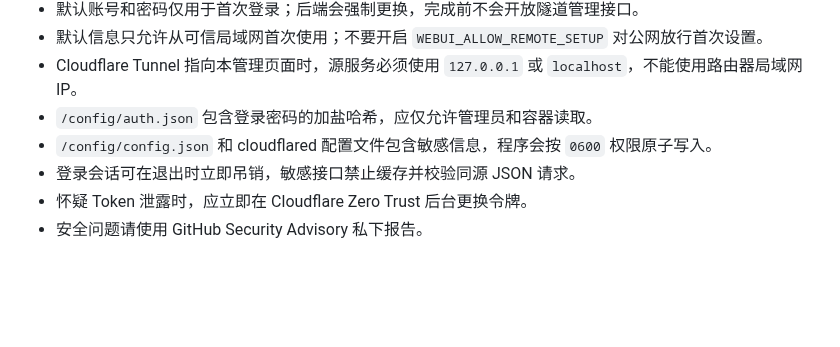
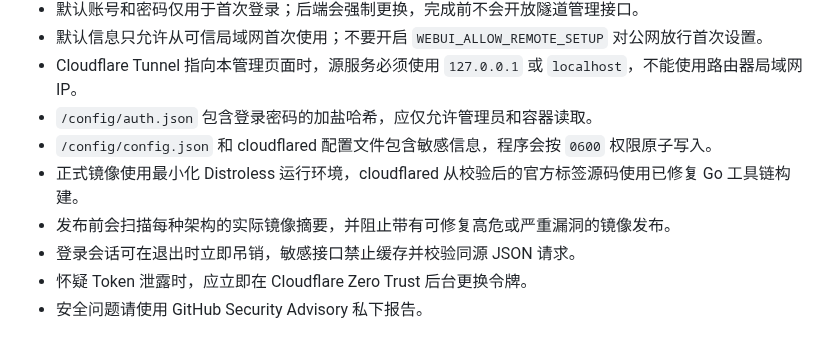
Before and after one commit to w87051809/cloudflared-web-zh-cn, a Markdown page: SECURITY.md, the part around the change. Rendered like a GitHub page; blank space fills up the shorter version.

```diff
--- a/SECURITY.md
+++ b/SECURITY.md
@@ -7,6 +7,8 @@
 - Cloudflare Tunnel 指向本管理页面时，源服务必须使用 `127.0.0.1` 或 `localhost`，不能使用路由器局域网 IP。
 - `/config/auth.json` 包含登录密码的加盐哈希，应仅允许管理员和容器读取。
 - `/config/config.json` 和 cloudflared 配置文件包含敏感信息，程序会按 `0600` 权限原子写入。
+- 正式镜像使用最小化 Distroless 运行环境，cloudflared 从校验后的官方标签源码使用已修复 Go 工具链构建。
+- 发布前会扫描每种架构的实际镜像摘要，并阻止带有可修复高危或严重漏洞的镜像发布。
 - 登录会话可在退出时立即吊销，敏感接口禁止缓存并校验同源 JSON 请求。
 - 怀疑 Token 泄露时，应立即在 Cloudflare Zero Trust 后台更换令牌。
 - 安全问题请使用 GitHub Security Advisory 私下报告。
```
Also changed, not shown: CHANGELOG.md (+9 -0 lines), README.md (+6 -3 lines), screenshot-1.png, screenshot-login.png, 11 other files.
